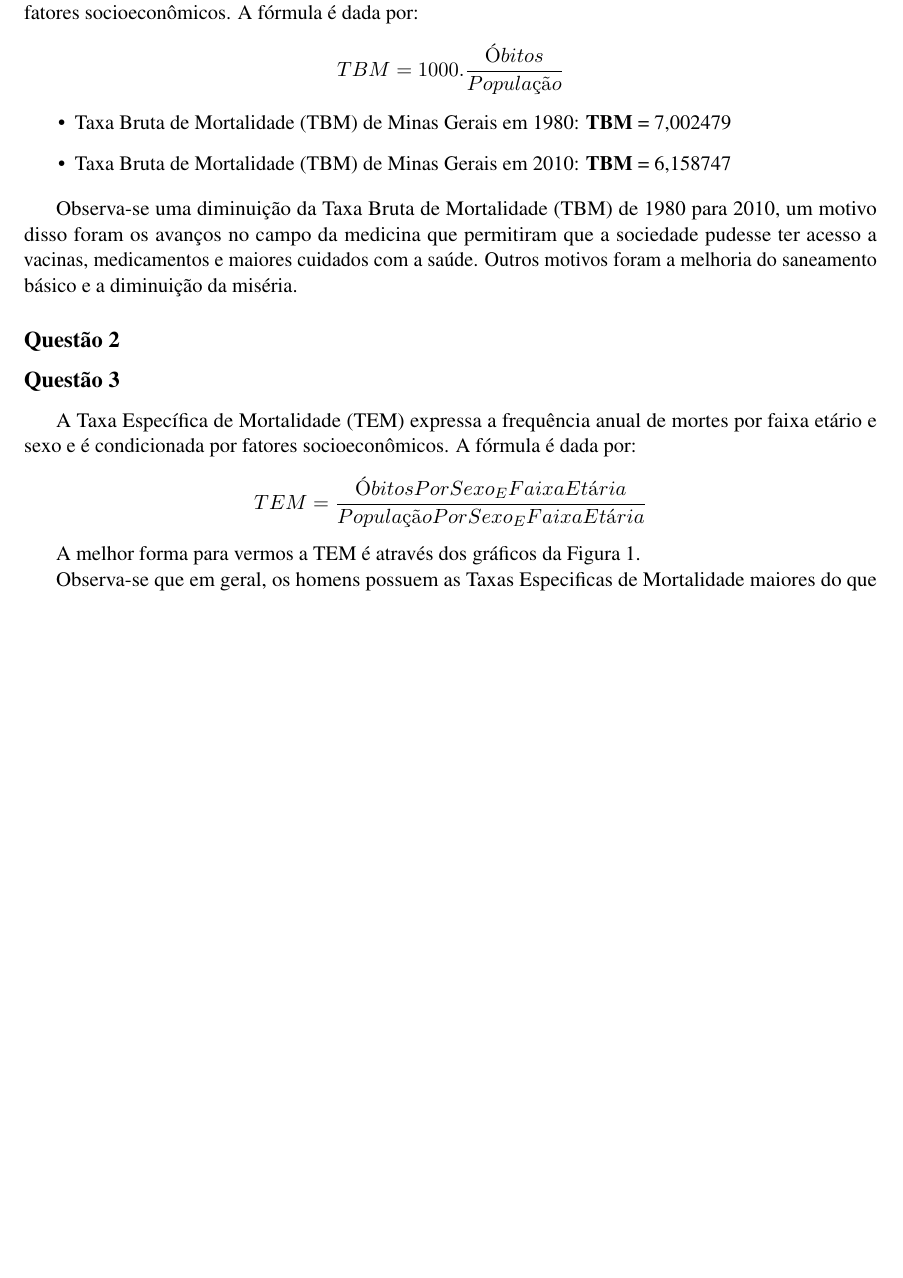
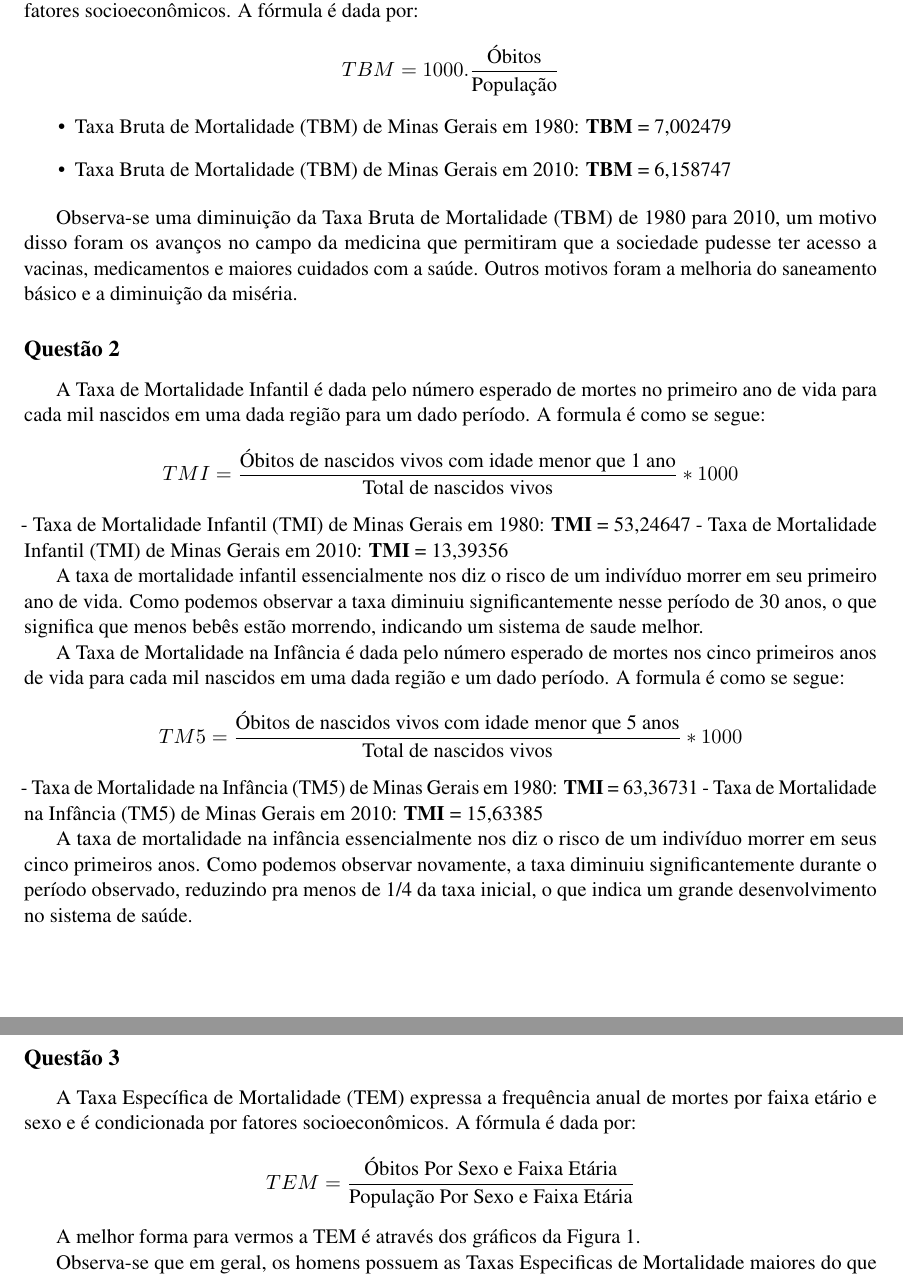
Before and after one commit to jpshimizu/Chadders, an R Markdown document (ME721 - Demografia/Atividade 3 - Mortalidade/Atividade3.Rmd): part of page 2 of 3 before the commit and two parts of pages 2 and 3 of 3 after it, the two joined at a grey line, cut so that both start at the same text, the shorter picture padded with empty space. Rendered offline with R 4.5, knitr and Pandoc, then LaTeX, with nearby package versions; the code chunks are not run, so their results and figures are left out.

Commit message:
Update Atividade3.Rmd

````diff
--- a/ME721 - Demografia/Atividade 3 - Mortalidade/Atividade3.Rmd
+++ b/ME721 - Demografia/Atividade 3 - Mortalidade/Atividade3.Rmd
@@ -81,7 +81,7 @@ colnames(mg_morte_2010) = nomes
 
 ## Questão 1
 
-A Taxa Bruta de Mortalidade (TBM) é o número total de óbitos, por mil habitantes, em determinado espaço geográfico, no ano considerado. Ela expressa a frequência anual de mortes e é condicionada por fatores socioeconômicos. A fórmula é dada por: $$ TBM = 1000.\frac{Óbitos}{População}$$
+A Taxa Bruta de Mortalidade (TBM) é o número total de óbitos, por mil habitantes, em determinado espaço geográfico, no ano considerado. Ela expressa a frequência anual de mortes e é condicionada por fatores socioeconômicos. A fórmula é dada por: $$ TBM = 1000.\frac{\mbox{Óbitos}}{\mbox{População}}$$
 
 - Taxa Bruta de Mortalidade (TBM) de Minas Gerais em 1980: **TBM** = 7,002479
 
@@ -101,10 +101,33 @@ Observa-se uma diminuição da Taxa Bruta de Mortalidade (TBM) de 1980 para 2010
 
 ## Questão 2
 
+A Taxa de Mortalidade Infantil é dada pelo número esperado de mortes no primeiro ano de vida para cada mil nascidos em uma dada região para um dado período. A formula é como se segue:
+$$ TMI=\frac{\mbox{Óbitos de nascidos vivos com idade menor que 1 ano}}{\mbox{Total de nascidos vivos}}*1000  $$
+- Taxa de Mortalidade Infantil (TMI) de Minas Gerais em 1980: **TMI** = 53,24647
+- Taxa de Mortalidade Infantil (TMI) de Minas Gerais em 2010: **TMI** = 13,39356
+
+```{r, echo=FALSE}
+TMI1980 = mg_morte_1980$total[1]*1000/mg_pop_1980$total[1]
+TMI2010 = mg_morte_2010$total[1]*1000/mg_pop_2010$total[1]
+```
+A taxa de mortalidade infantil essencialmente nos diz o risco de um indivíduo morrer em seu primeiro ano de vida. Como podemos observar a taxa diminuiu significantemente nesse período de 30 anos, o que significa que menos bebês estão morrendo, indicando um sistema de saude melhor.
+
+
+A Taxa de Mortalidade na Infância é dada pelo número esperado de mortes nos cinco primeiros anos de vida para cada mil nascidos em uma dada região e um dado período. A formula é como se segue:
+$$ TM5=\frac{\mbox{Óbitos de nascidos vivos com idade menor que 5 anos}}{\mbox{Total de nascidos vivos}}*1000  $$
+- Taxa de Mortalidade na Infância (TM5) de Minas Gerais em 1980: **TMI** = 63,36731
+- Taxa de Mortalidade na Infância (TM5) de Minas Gerais em 2010: **TMI** = 15,63385
+
+```{r, echo=FALSE}
+TM51980 = sum(mg_morte_1980$total[c(1,2)])/sum(mg_pop_1980$total[c(1)])*1000
+TM52010 = sum(mg_morte_2010$total[c(1,2)])/sum(mg_pop_2010$total[c(1)])*1000
+```
+A taxa de mortalidade na infância essencialmente nos diz o risco de um indivíduo morrer em seus cinco primeiros anos. Como podemos observar novamente, a taxa diminuiu significantemente durante o período observado, reduzindo pra menos de 1/4 da taxa inicial, o que indica um grande desenvolvimento no sistema de saúde.
+
 ## Questão 3
 
 A Taxa Específica de Mortalidade (TEM) expressa a frequência anual de mortes por faixa etário e sexo e é condicionada por fatores socioeconômicos. A fórmula é dada por:
-$$TEM = \frac{ÓbitosPorSexo_EFaixaEtária}{PopulaçãoPorSexo_EFaixaEtária}$$
+$$TEM = \frac{\mbox{Óbitos Por Sexo e Faixa Etária}}{\mbox{População Por Sexo e Faixa Etária}}$$
 
 ```{r, echo=FALSE}
 TEM_H_1980 = (mg_morte_1980$masc)/(mg_pop_1980$masc)
````
